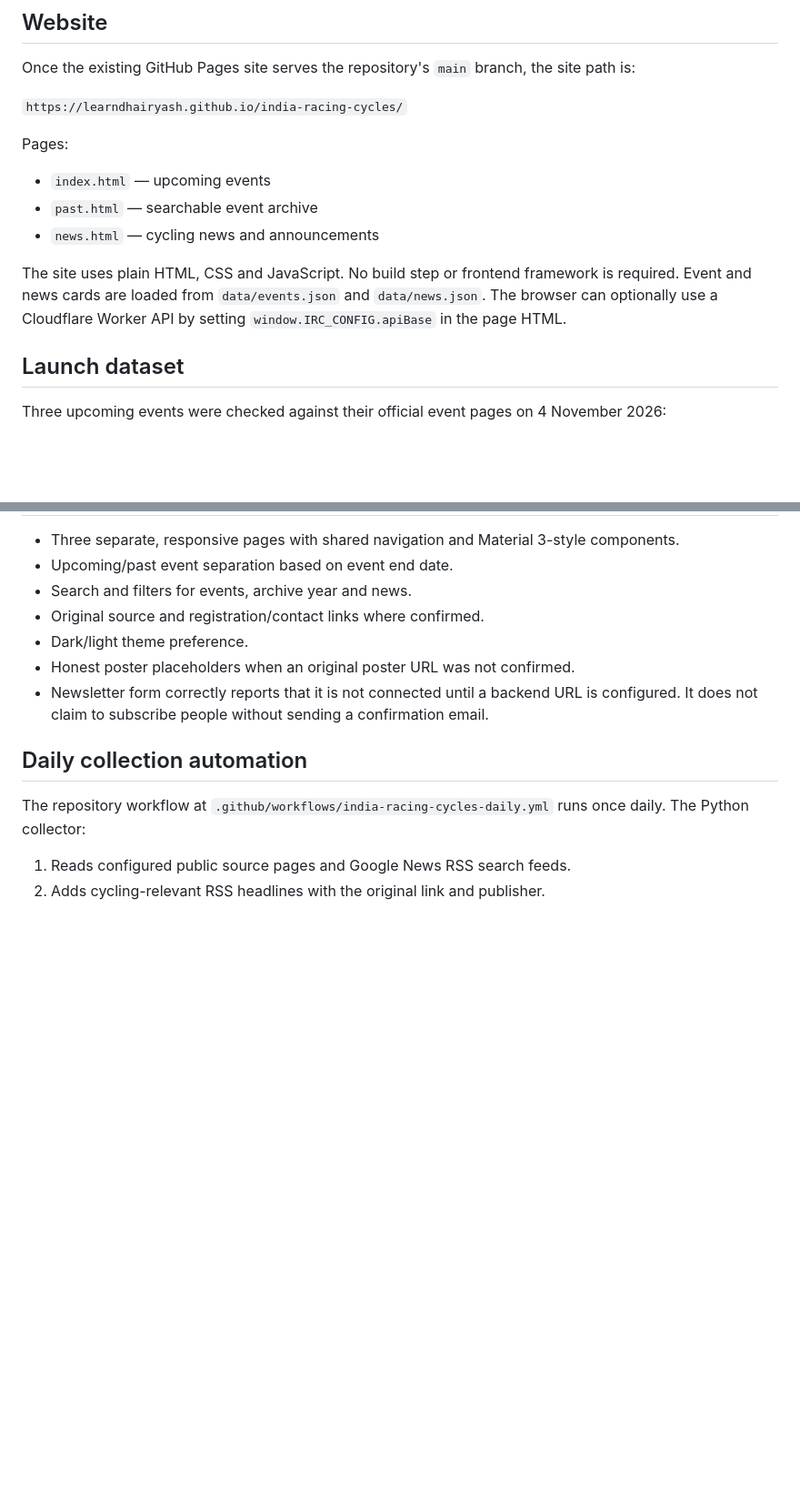
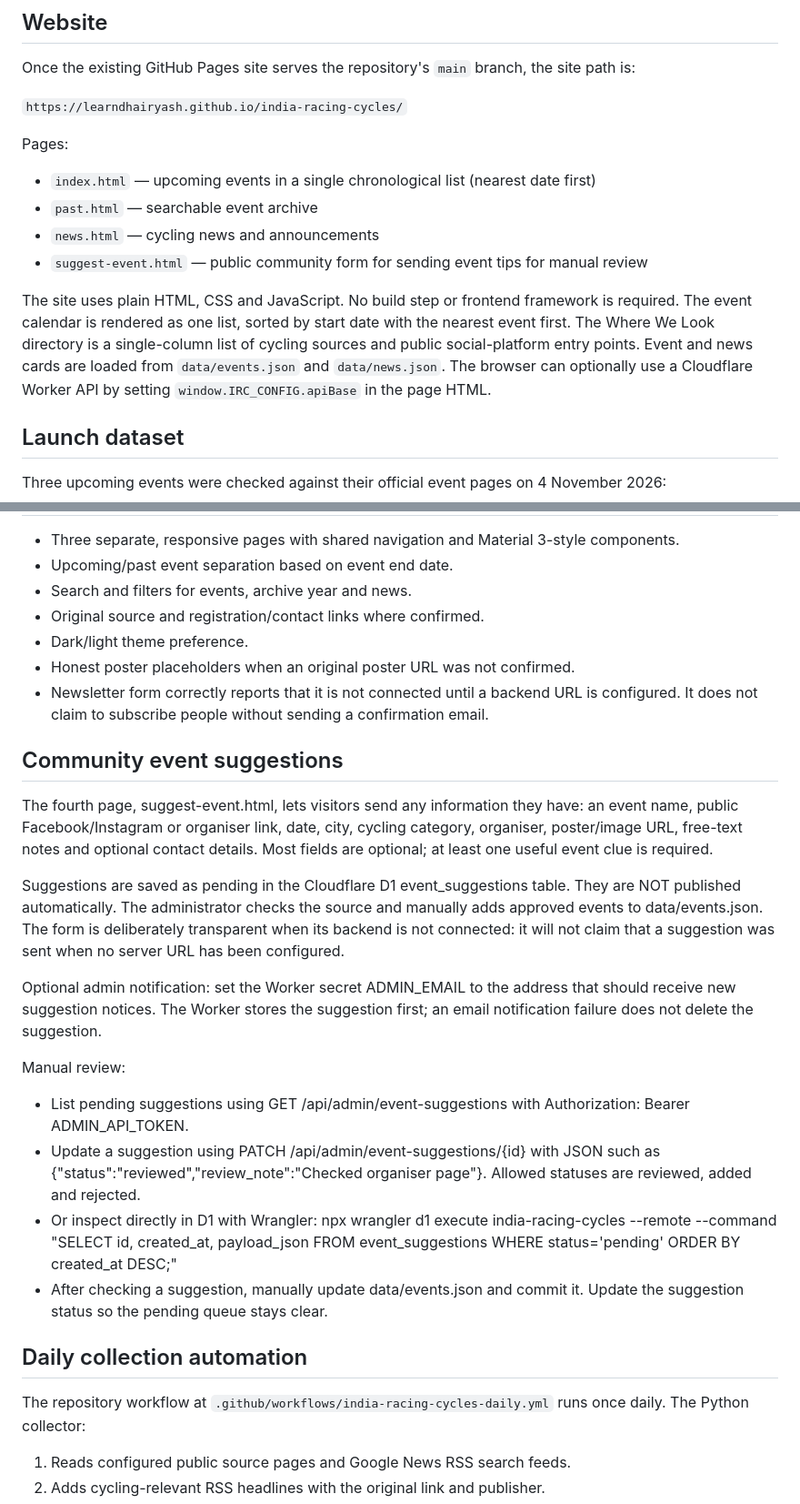
Before and after one commit to learndhairyash/learndhairyash.github.io, a Markdown page: india-racing-cycles/README.md, 2 parts joined by grey strips. Shown at 91% size. GitHub-like rendering; blank space fills up the shorter version.

Commit message:
Document event suggestion intake and manual review

```diff
--- a/india-racing-cycles/README.md
+++ b/india-racing-cycles/README.md
@@ -11,11 +11,12 @@ Once the existing GitHub Pages site serves the repository's `main` branch, the s
 `https://learndhairyash.github.io/india-racing-cycles/`
 
 Pages:
-- `index.html` — upcoming events
+- `index.html` — upcoming events in a single chronological list (nearest date first)
 - `past.html` — searchable event archive
 - `news.html` — cycling news and announcements
+- `suggest-event.html` — public community form for sending event tips for manual review
 
-The site uses plain HTML, CSS and JavaScript. No build step or frontend framework is required. Event and news cards are loaded from `data/events.json` and `data/news.json`. The browser can optionally use a Cloudflare Worker API by setting `window.IRC_CONFIG.apiBase` in the page HTML.
+The site uses plain HTML, CSS and JavaScript. No build step or frontend framework is required. The event calendar is rendered as one list, sorted by start date with the nearest event first. The Where We Look directory is a single-column list of cycling sources and public social-platform entry points. Event and news cards are loaded from `data/events.json` and `data/news.json`. The browser can optionally use a Cloudflare Worker API by setting `window.IRC_CONFIG.apiBase` in the page HTML.
 
 ## Launch dataset
 
@@ -35,6 +36,21 @@ Two past-event entries are clearly labelled as transcribed from the community-ad
 - Dark/light theme preference.
 - Honest poster placeholders when an original poster URL was not confirmed.
 - Newsletter form correctly reports that it is not connected until a backend URL is configured. It does not claim to subscribe people without sending a confirmation email.
+
+## Community event suggestions
+
+The fourth page, suggest-event.html, lets visitors send any information they have: an event name, public Facebook/Instagram or organiser link, date, city, cycling category, organiser, poster/image URL, free-text notes and optional contact details. Most fields are optional; at least one useful event clue is required.
+
+Suggestions are saved as pending in the Cloudflare D1 event_suggestions table. They are NOT published automatically. The administrator checks the source and manually adds approved events to data/events.json. The form is deliberately transparent when its backend is not connected: it will not claim that a suggestion was sent when no server URL has been configured.
+
+Optional admin notification: set the Worker secret ADMIN_EMAIL to the address that should receive new suggestion notices. The Worker stores the suggestion first; an email notification failure does not delete the suggestion.
+
+Manual review:
+- List pending suggestions using GET /api/admin/event-suggestions with Authorization: Bearer ADMIN_API_TOKEN.
+- Update a suggestion using PATCH /api/admin/event-suggestions/{id} with JSON such as {"status":"reviewed","review_note":"Checked organiser page"}. Allowed statuses are reviewed, added and rejected.
+- Or inspect directly in D1 with Wrangler:
+  npx wrangler d1 execute india-racing-cycles --remote --command "SELECT id, created_at, payload_json FROM event_suggestions WHERE status='pending' ORDER BY created_at DESC;"
+- After checking a suggestion, manually update data/events.json and commit it. Update the suggestion status so the pending queue stays clear.
 
 ## Daily collection automation
 
```
Also changed, not shown: other parts of india-racing-cycles/README.md (+2 -2 lines).
